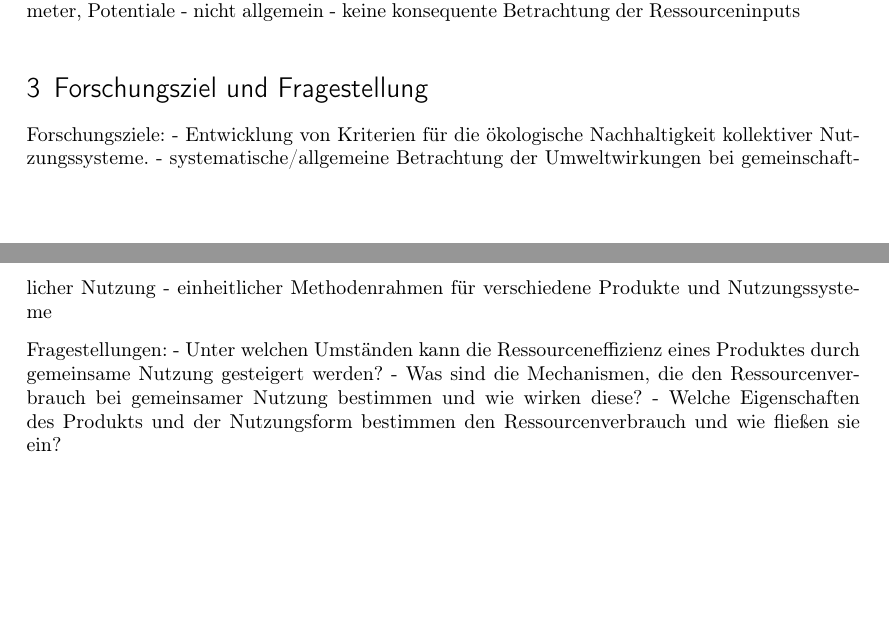
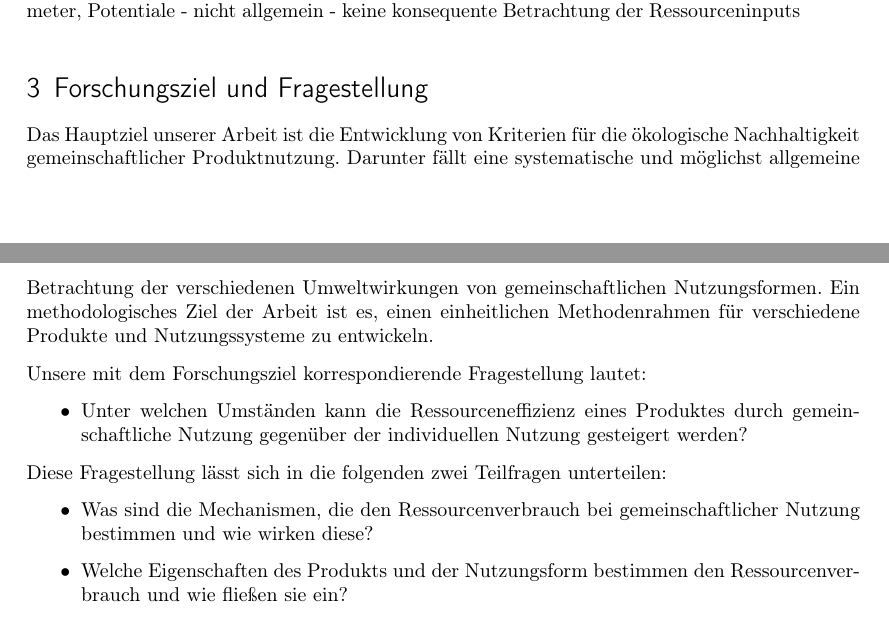
Before and after one commit to tigerente/Master_Arbeit, a LaTeX document (Exposee/Exposee.tex): two parts of pages 4 and 5 of 6, joined at a grey line, cut so that both start at the same text, the shorter picture padded with empty space. Compiled offline with pdfLaTeX.

Commit message:
Forschungsziel und Fragestellung ausformuliert

```diff
--- a/Exposee/Exposee.tex
+++ b/Exposee/Exposee.tex
@@ -260,16 +260,17 @@ Nutzungssystem ab. Entscheidende Produktmerkmale sind zum Beispiel, ob während
 
 
 \section{Forschungsziel und Fragestellung}
+Das Hauptziel unserer Arbeit ist die Entwicklung von Kriterien für die ökologische Nachhaltigkeit gemeinschaftlicher Produktnutzung. Darunter fällt eine systematische und möglichst allgemeine Betrachtung der verschiedenen Umweltwirkungen von gemeinschaftlichen Nutzungsformen. Ein methodologisches Ziel der Arbeit ist es, einen einheitlichen Methodenrahmen für verschiedene Produkte und Nutzungssysteme zu entwickeln.
 
-Forschungsziele:
-- Entwicklung von Kriterien für die ökologische Nachhaltigkeit kollektiver Nutzungssysteme.
-- systematische/allgemeine Betrachtung der Umweltwirkungen bei gemeinschaftlicher Nutzung
-- einheitlicher Methodenrahmen für verschiedene Produkte und Nutzungssysteme
-
-Fragestellungen:
-- Unter welchen Umständen kann die Ressourceneffizienz eines Produktes durch gemeinsame Nutzung gesteigert werden?
-	- Was sind die Mechanismen, die den Ressourcenverbrauch bei gemeinsamer Nutzung bestimmen und wie wirken diese?
-	- Welche Eigenschaften des Produkts und der Nutzungsform bestimmen den Ressourcenverbrauch und wie fließen sie ein?
+Unsere mit dem Forschungsziel korrespondierende Fragestellung lautet:
+\begin{itemize}
+	\item Unter welchen Umständen kann die Ressourceneffizienz eines Produktes durch gemeinschaftliche Nutzung gegenüber der individuellen Nutzung gesteigert werden?
+\end{itemize}
+Diese Fragestellung lässt sich in die folgenden zwei Teilfragen unterteilen:
+\begin{itemize}
+	\item Was sind die Mechanismen, die den Ressourcenverbrauch bei gemeinschaftlicher Nutzung bestimmen und wie wirken diese?
+	\item Welche Eigenschaften des Produkts und der Nutzungsform bestimmen den Ressourcenverbrauch und wie fließen sie ein?
+\end{itemize}
 
 \section{Methodische Vorgehensweise}
 \was{Welche Methoden werden wir verwenden? Wie gehen wir methodisch vor?}
```
